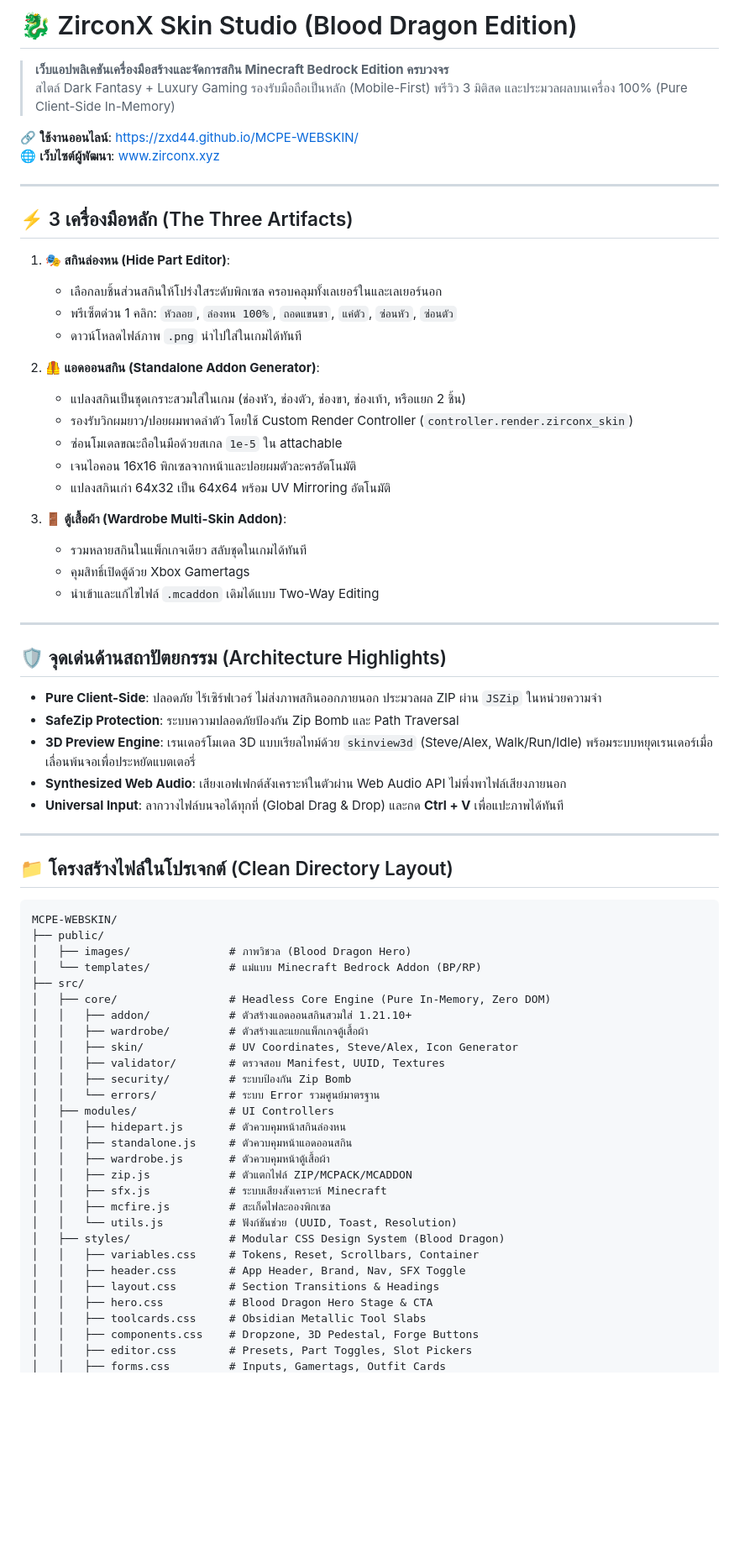
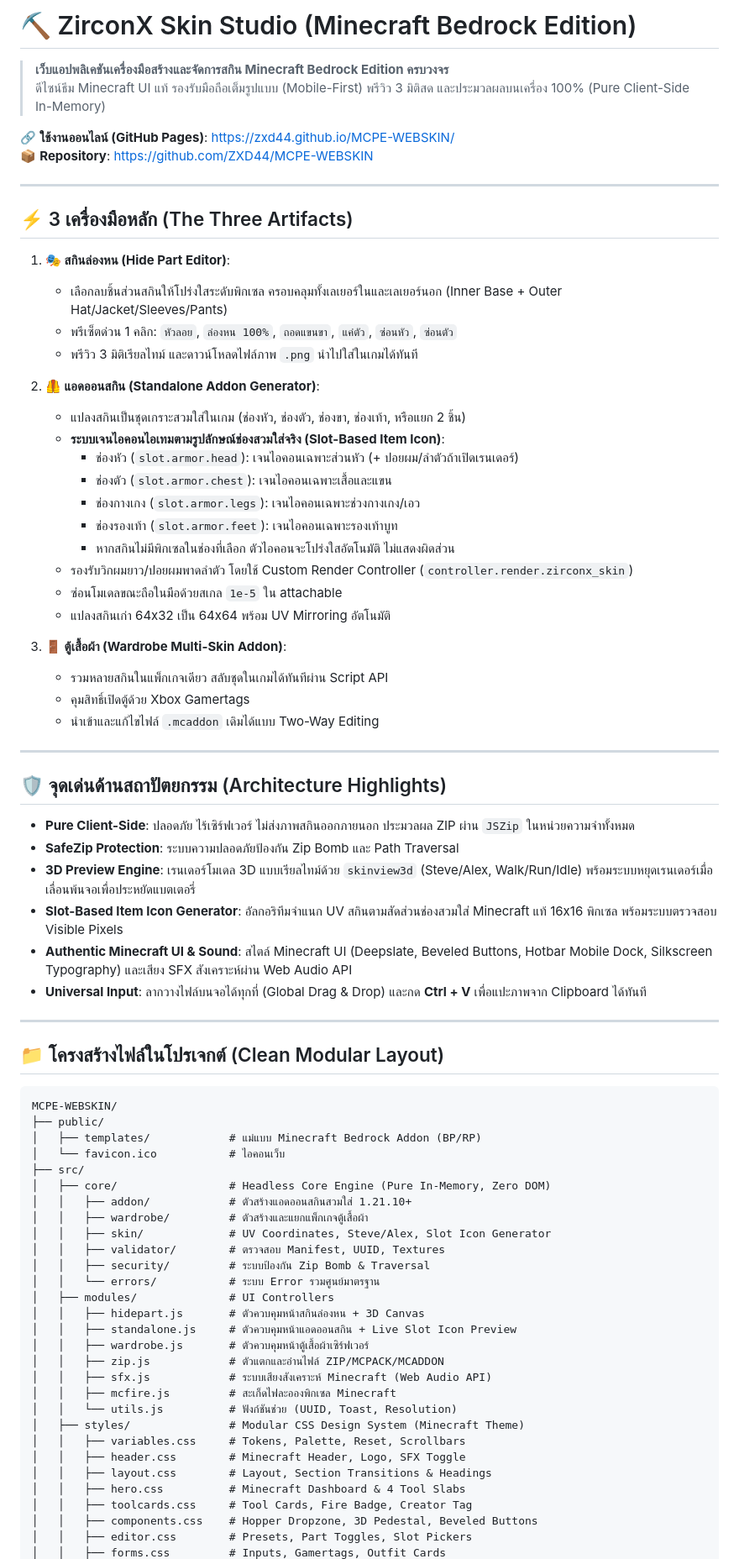
Before and after one commit to ZXD44/MCPE-WEBSKIN, a Markdown page: README.md, the part around one of its changes. Shown at 84% size. Drawn GitHub-style; blank space fills up the shorter version.

Commit message:
docs: update README.md with Minecraft theme, slot-based icon generator, and modular architecture

````diff
--- a/README.md
+++ b/README.md
@@ -1,29 +1,34 @@
-# 🐉 ZirconX Skin Studio (Blood Dragon Edition)
+# ⛏️ ZirconX Skin Studio (Minecraft Bedrock Edition)
 
 > **เว็บแอปพลิเคชันเครื่องมือสร้างและจัดการสกิน Minecraft Bedrock Edition ครบวงจร**
-> สไตล์ Dark Fantasy + Luxury Gaming รองรับมือถือเป็นหลัก (Mobile-First) พรีวิว 3 มิติสด และประมวลผลบนเครื่อง 100% (Pure Client-Side In-Memory)
+> ดีไซน์ธีม Minecraft UI แท้ รองรับมือถือเต็มรูปแบบ (Mobile-First) พรีวิว 3 มิติสด และประมวลผลบนเครื่อง 100% (Pure Client-Side In-Memory)
 
-🔗 **ใช้งานออนไลน์**: [https://zxd44.github.io/MCPE-WEBSKIN/](https://zxd44.github.io/MCPE-WEBSKIN/)
-🌐 **เว็บไซต์ผู้พัฒนา**: [www.zirconx.xyz](https://www.zirconx.xyz)
+🔗 **ใช้งานออนไลน์ (GitHub Pages)**: [https://zxd44.github.io/MCPE-WEBSKIN/](https://zxd44.github.io/MCPE-WEBSKIN/)
+📦 **Repository**: [https://github.com/ZXD44/MCPE-WEBSKIN](https://github.com/ZXD44/MCPE-WEBSKIN)
 
 ---
 
 ## ⚡ 3 เครื่องมือหลัก (The Three Artifacts)
 
 1. **🎭 สกินล่องหน (Hide Part Editor)**:
-   - เลือกลบชิ้นส่วนสกินให้โปร่งใสระดับพิกเซล ครอบคลุมทั้งเลเยอร์ในและเลเยอร์นอก
+   - เลือกลบชิ้นส่วนสกินให้โปร่งใสระดับพิกเซล ครอบคลุมทั้งเลเยอร์ในและเลเยอร์นอก (Inner Base + Outer Hat/Jacket/Sleeves/Pants)
    - พรีเซ็ตด่วน 1 คลิก: `หัวลอย`, `ล่องหน 100%`, `ถอดแขนขา`, `แค่ตัว`, `ซ่อนหัว`, `ซ่อนตัว`
-   - ดาวน์โหลดไฟล์ภาพ `.png` นำไปใส่ในเกมได้ทันที
+   - พรีวิว 3 มิติเรียลไทม์ และดาวน์โหลดไฟล์ภาพ `.png` นำไปใส่ในเกมได้ทันที
 
 2. **🦺 แอดออนสกิน (Standalone Addon Generator)**:
    - แปลงสกินเป็นชุดเกราะสวมใส่ในเกม (ช่องหัว, ช่องตัว, ช่องขา, ช่องเท้า, หรือแยก 2 ชิ้น)
+   - **ระบบเจนไอคอนไอเทมตามรูปลักษณ์ช่องสวมใส่จริง (Slot-Based Item Icon)**:
+     - ช่องหัว (`slot.armor.head`): เจนไอคอนเฉพาะส่วนหัว (+ ปอยผม/ลำตัวถ้าเปิดเรนเดอร์)
+     - ช่องตัว (`slot.armor.chest`): เจนไอคอนเฉพาะเสื้อและแขน
+     - ช่องกางเกง (`slot.armor.legs`): เจนไอคอนเฉพาะช่วงกางเกง/เอว
+     - ช่องรองเท้า (`slot.armor.feet`): เจนไอคอนเฉพาะรองเท้าบูท
+     - หากสกินไม่มีพิกเซลในช่องที่เลือก ตัวไอคอนจะโปร่งใสอัตโนมัติ ไม่แสดงผิดส่วน
    - รองรับวิกผมยาว/ปอยผมพาดลำตัว โดยใช้ Custom Render Controller (`controller.render.zirconx_skin`)
    - ซ่อนโมเดลขณะถือในมือด้วยสเกล `1e-5` ใน attachable
-   - เจนไอคอน 16x16 พิกเซลจากหน้าและปอยผมตัวละครอัตโนมัติ
    - แปลงสกินเก่า 64x32 เป็น 64x64 พร้อม UV Mirroring อัตโนมัติ
 
 3. **🚪 ตู้เสื้อผ้า (Wardrobe Multi-Skin Addon)**:
-   - รวมหลายสกินในแพ็กเกจเดียว สลับชุดในเกมได้ทันที
+   - รวมหลายสกินในแพ็กเกจเดียว สลับชุดในเกมได้ทันทีผ่าน Script API
    - คุมสิทธิ์เปิดตู้ด้วย Xbox Gamertags
    - นำเข้าและแก้ไขไฟล์ `.mcaddon` เดิมได้แบบ Two-Way Editing
 
@@ -31,43 +36,44 @@
 
 ## 🛡️ จุดเด่นด้านสถาปัตยกรรม (Architecture Highlights)
 
-- **Pure Client-Side**: ปลอดภัย ไร้เซิร์ฟเวอร์ ไม่ส่งภาพสกินออกภายนอก ประมวลผล ZIP ผ่าน `JSZip` ในหน่วยความจำ
+- **Pure Client-Side**: ปลอดภัย ไร้เซิร์ฟเวอร์ ไม่ส่งภาพสกินออกภายนอก ประมวลผล ZIP ผ่าน `JSZip` ในหน่วยความจำทั้งหมด
 - **SafeZip Protection**: ระบบความปลอดภัยป้องกัน Zip Bomb และ Path Traversal
 - **3D Preview Engine**: เรนเดอร์โมเดล 3D แบบเรียลไทม์ด้วย `skinview3d` (Steve/Alex, Walk/Run/Idle) พร้อมระบบหยุดเรนเดอร์เมื่อเลื่อนพ้นจอเพื่อประหยัดแบตเตอรี่
-- **Synthesized Web Audio**: เสียงเอฟเฟกต์สังเคราะห์ในตัวผ่าน Web Audio API ไม่พึ่งพาไฟล์เสียงภายนอก
-- **Universal Input**: ลากวางไฟล์บนจอได้ทุกที่ (Global Drag & Drop) และกด **Ctrl + V** เพื่อแปะภาพได้ทันที
+- **Slot-Based Item Icon Generator**: อัลกอริทึมจำแนก UV สกินตามสัดส่วนช่องสวมใส่ Minecraft แท้ 16x16 พิกเซล พร้อมระบบตรวจสอบ Visible Pixels
+- **Authentic Minecraft UI & Sound**: สไตล์ Minecraft UI (Deepslate, Beveled Buttons, Hotbar Mobile Dock, Silkscreen Typography) และเสียง SFX สังเคราะห์ผ่าน Web Audio API
+- **Universal Input**: ลากวางไฟล์บนจอได้ทุกที่ (Global Drag & Drop) และกด **Ctrl + V** เพื่อแปะภาพจาก Clipboard ได้ทันที
 
 ---
 
-## 📁 โครงสร้างไฟล์ในโปรเจกต์ (Clean Directory Layout)
+## 📁 โครงสร้างไฟล์ในโปรเจกต์ (Clean Modular Layout)
 
 ```
 MCPE-WEBSKIN/
 ├── public/
-│   ├── images/               # ภาพวิชวล (Blood Dragon Hero)
-│   └── templates/            # แม่แบบ Minecraft Bedrock Addon (BP/RP)
+│   ├── templates/            # แม่แบบ Minecraft Bedrock Addon (BP/RP)
+│   └── favicon.ico           # ไอคอนเว็บ
 ├── src/
 │   ├── core/                 # Headless Core Engine (Pure In-Memory, Zero DOM)
 │   │   ├── addon/            # ตัวสร้างแอดออนสกินสวมใส่ 1.21.10+
 │   │   ├── wardrobe/         # ตัวสร้างและแยกแพ็กเกจตู้เสื้อผ้า
-│   │   ├── skin/             # UV Coordinates, Steve/Alex, Icon Generator
+│   │   ├── skin/             # UV Coordinates, Steve/Alex, Slot Icon Generator
 │   │   ├── validator/        # ตรวจสอบ Manifest, UUID, Textures
-│   │   ├── security/         # ระบบป้องกัน Zip Bomb
+│   │   ├── security/         # ระบบป้องกัน Zip Bomb & Traversal
 │   │   └── errors/           # ระบบ Error รวมศูนย์มาตรฐาน
 │   ├── modules/              # UI Controllers
-│   │   ├── hidepart.js       # ตัวควบคุมหน้าสกินล่องหน
-│   │   ├── standalone.js     # ตัวควบคุมหน้าแอดออนสกิน
-│   │   ├── wardrobe.js       # ตัวควบคุมหน้าตู้เสื้อผ้า
-│   │   ├── zip.js            # ตัวแตกไฟล์ ZIP/MCPACK/MCADDON
-│   │   ├── sfx.js            # ระบบเสียงสังเคราะห์ Minecraft
-│   │   ├── mcfire.js         # สะเก็ดไฟละอองพิกเซล
+│   │   ├── hidepart.js       # ตัวควบคุมหน้าสกินล่องหน + 3D Canvas
+│   │   ├── standalone.js     # ตัวควบคุมหน้าแอดออนสกิน + Live Slot Icon Preview
+│   │   ├── wardrobe.js       # ตัวควบคุมหน้าตู้เสื้อผ้าเซิร์ฟเวอร์
+│   │   ├── zip.js            # ตัวแตกและอ่านไฟล์ ZIP/MCPACK/MCADDON
+│   │   ├── sfx.js            # ระบบเสียงสังเคราะห์ Minecraft (Web Audio API)
+│   │   ├── mcfire.js         # สะเก็ดไฟละอองพิกเซล Minecraft
 │   │   └── utils.js          # ฟังก์ชันช่วย (UUID, Toast, Resolution)
-│   ├── styles/               # Modular CSS Design System (Blood Dragon)
-│   │   ├── variables.css     # Tokens, Reset, Scrollbars, Container
-│   │   ├── header.css        # App Header, Brand, Nav, SFX Toggle
-│   │   ├── layout.css        # Section Transitions & Headings
-│   │   ├── hero.css          # Blood Dragon Hero Stage & CTA
-│   │   ├── toolcards.css     # Obsidian Metallic Tool Slabs
-│   │   ├── components.css    # Dropzone, 3D Pedestal, Forge Buttons
+│   ├── styles/               # Modular CSS Design System (Minecraft Theme)
+│   │   ├── variables.css     # Tokens, Palette, Reset, Scrollbars
+│   │   ├── header.css        # Minecraft Header, Logo, SFX Toggle
+│   │   ├── layout.css        # Layout, Section Transitions & Headings
+│   │   ├── hero.css          # Minecraft Dashboard & 4 Tool Slabs
+│   │   ├── toolcards.css     # Tool Cards, Fire Badge, Creator Tag
+│   │   ├── components.css    # Hopper Dropzone, 3D Pedestal, Beveled Buttons
 │   │   ├── editor.css        # Presets, Part Toggles, Slot Pickers
 │   │   ├── forms.css         # Inputs, Gamertags, Outfit Cards
````
Also changed, not shown: other parts of README.md (+2 -2 lines).
